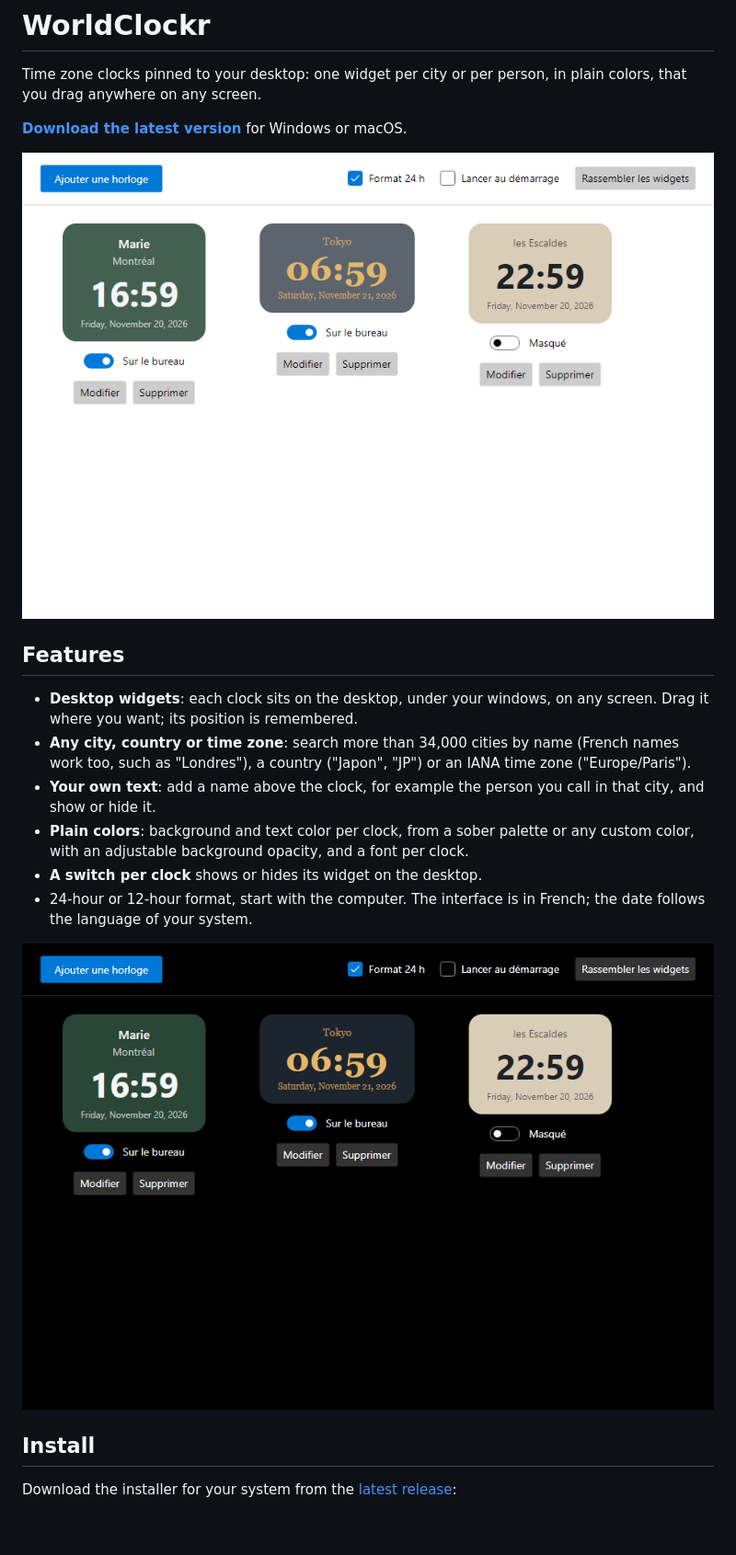
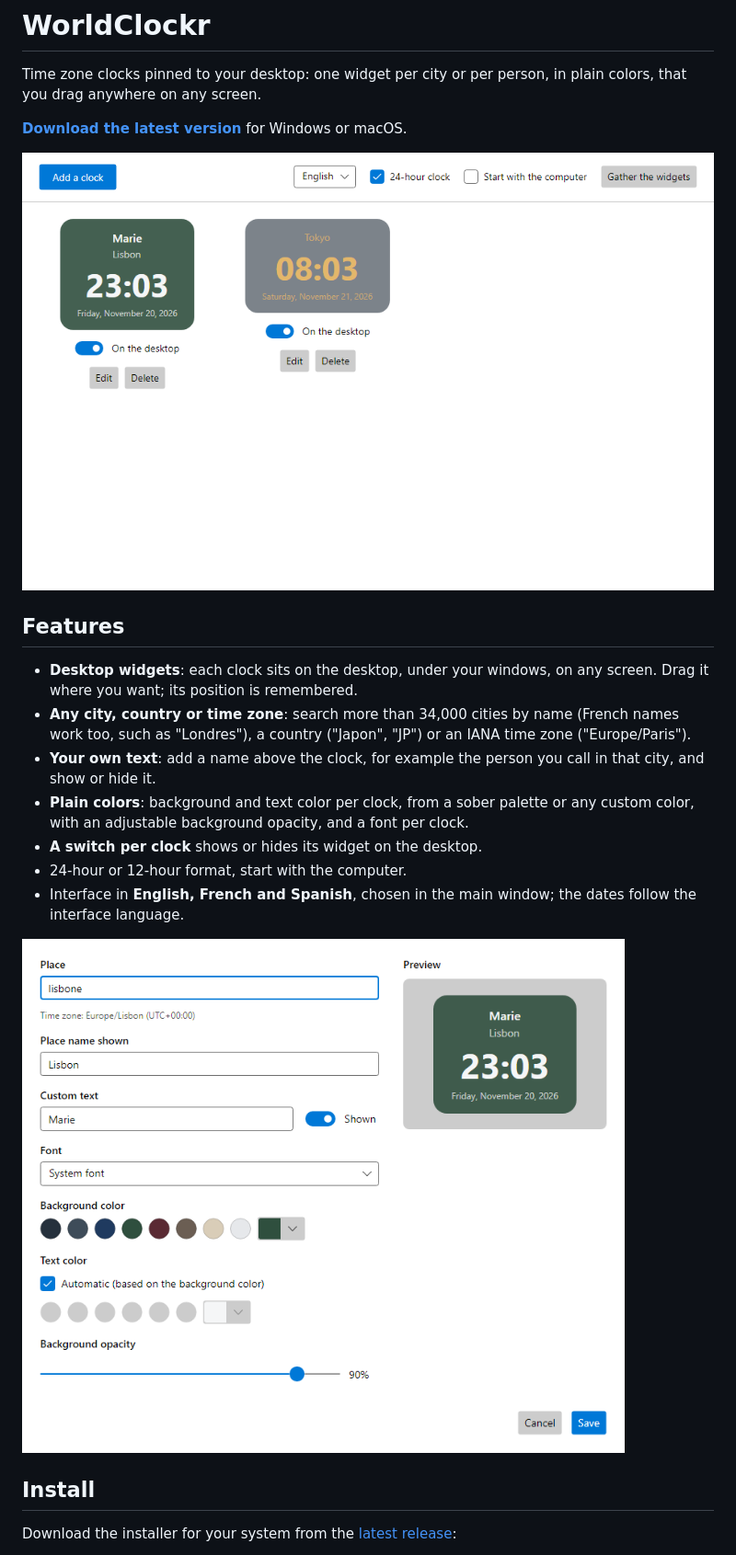
Before and after one commit to nicolasdev/worldclockr-releases, a Markdown page: README.md, the part around one of its changes. Shown at 92% size. Rendered like a GitHub page; pictures changed too: images/worldclockr-dark.png (deleted), images/worldclockr-editor.png (added), images/worldclockr-light.png; blank space fills up the shorter version.

Commit message:
Document the three interface languages, refresh the screenshots
Co-Authored-By: Claude Opus 5.5 <noreply@anthropic.com>

```diff
--- a/README.md
+++ b/README.md
@@ -13,9 +13,10 @@ Time zone clocks pinned to your desktop: one widget per city or per person, in p
 - **Your own text**: add a name above the clock, for example the person you call in that city, and show or hide it.
 - **Plain colors**: background and text color per clock, from a sober palette or any custom color, with an adjustable background opacity, and a font per clock.
 - **A switch per clock** shows or hides its widget on the desktop.
-- 24-hour or 12-hour format, start with the computer. The interface is in French; the date follows the language of your system.
+- 24-hour or 12-hour format, start with the computer.
+- Interface in **English, French and Spanish**, chosen in the main window; the dates follow the interface language.
 
-![The same list in the dark theme](images/worldclockr-dark.png)
+![Editing a clock](images/worldclockr-editor.png)
 
 ## Install
 
```
Also changed, not shown: other parts of README.md (+6 -5 lines).
